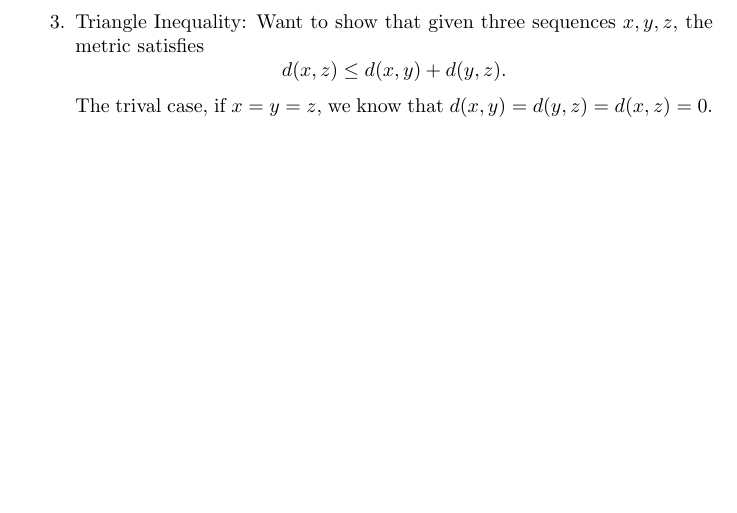
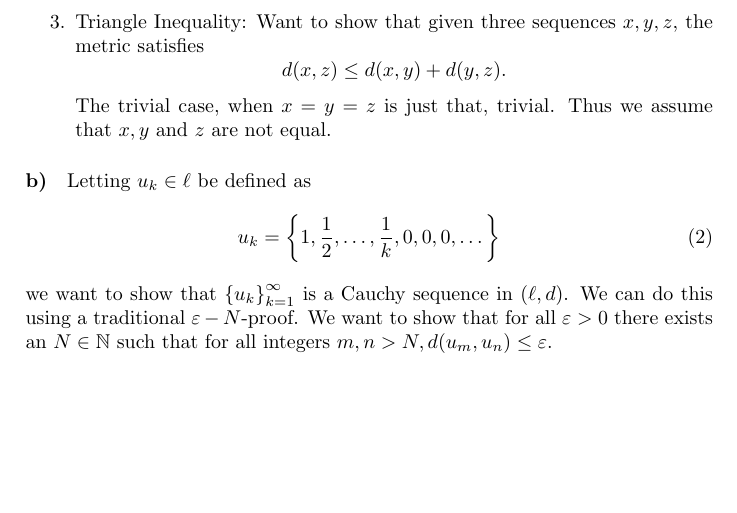
Before and after one commit to BasketaksSjargong/MAT2400, a LaTeX problem sheet (assignments/assignment_1/solution.tex): part of page 3 of 3, cut so that both start at the same text. Compiled offline with pdfLaTeX.

Commit message:
Started problem 3

```diff
--- a/assignments/assignment_1/solution.tex
+++ b/assignments/assignment_1/solution.tex
@@ -144,6 +144,19 @@ To show that $d$ is a metric on $\ell$ we must show the three properties of a me
       \notag
       d(x, z) \leq d(x, y) + d(y, z).
     \end{equation}
-    The trival case, if $x = y = z$, we know that $d(x, y) = d(y, z) = d(x, z) = 0$.
+    The trivial case, when $x = y = z$ is just that, trivial. Thus we assume
+    that $x, y$ and $z$ are not equal.
+
 \end{enumerate}
+
+\paragraph{b)}
+
+Letting $u_k \in \ell$ be defined as
+\begin{equation}
+  u_k = \left\{ 1, \frac{1}{2}, \dots, \frac{1}{k}, 0, 0, 0, \dots \right\}
+\end{equation}
+we want to show that $\left\{ u_k \right\}_{k=1}^{\infty}$ is a Cauchy sequence
+in $(\ell, d)$. We can do this using a traditional $\varepsilon-N$-proof.
+We want to show that for all $\varepsilon > 0$ there exists an $N \in \mathbb{N}$ such that
+for all integers $m, n > N, d(u_m, u_n) \leq \varepsilon$.
 \end{document}
```
Also changed, not shown: assignments/assignment_1/solution.pdf.
